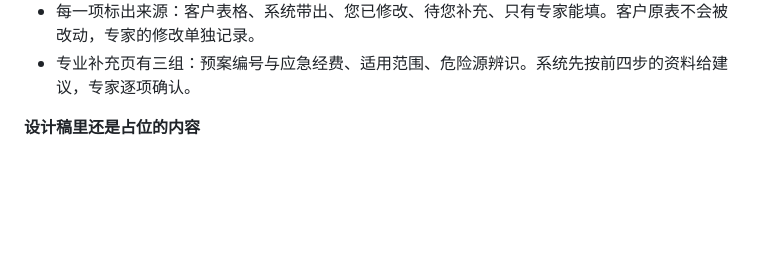
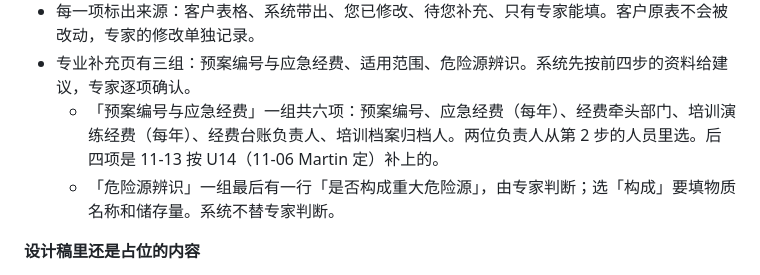
Before and after one commit to M-Tlinqinming/genyun, a Markdown page: docs/design-v2.md, the part around the change. Drawn GitHub-style; blank space fills up the shorter version.

Commit message:
docs(design-v2): 专业补充页补上 U14 的经费责任人和重大危险源
Co-Authored-By: Claude Fable 5.2 <noreply@anthropic.com>

```diff
--- a/docs/design-v2.md
+++ b/docs/design-v2.md
@@ -183,6 +183,8 @@
 - 专家发现缺图或看不清：请客服用企业微信向客户要，专家可以「代客户上传」，系统内不发起补件。
 - 每一项标出来源：客户表格、系统带出、您已修改、待您补充、只有专家能填。客户原表不会被改动，专家的修改单独记录。
 - 专业补充页有三组：预案编号与应急经费、适用范围、危险源辨识。系统先按前四步的资料给建议，专家逐项确认。
+  - 「预案编号与应急经费」一组共六项：预案编号、应急经费（每年）、经费牵头部门、培训演练经费（每年）、经费台账负责人、培训档案归档人。两位负责人从第 2 步的人员里选。后四项是 11-13 按 U14（11-06 Martin 定）补上的。
+  - 「危险源辨识」一组最后有一行「是否构成重大危险源」，由专家判断；选「构成」要填物质名称和储存量。系统不替专家判断。
 
 **设计稿里还是占位的内容**
 
```
